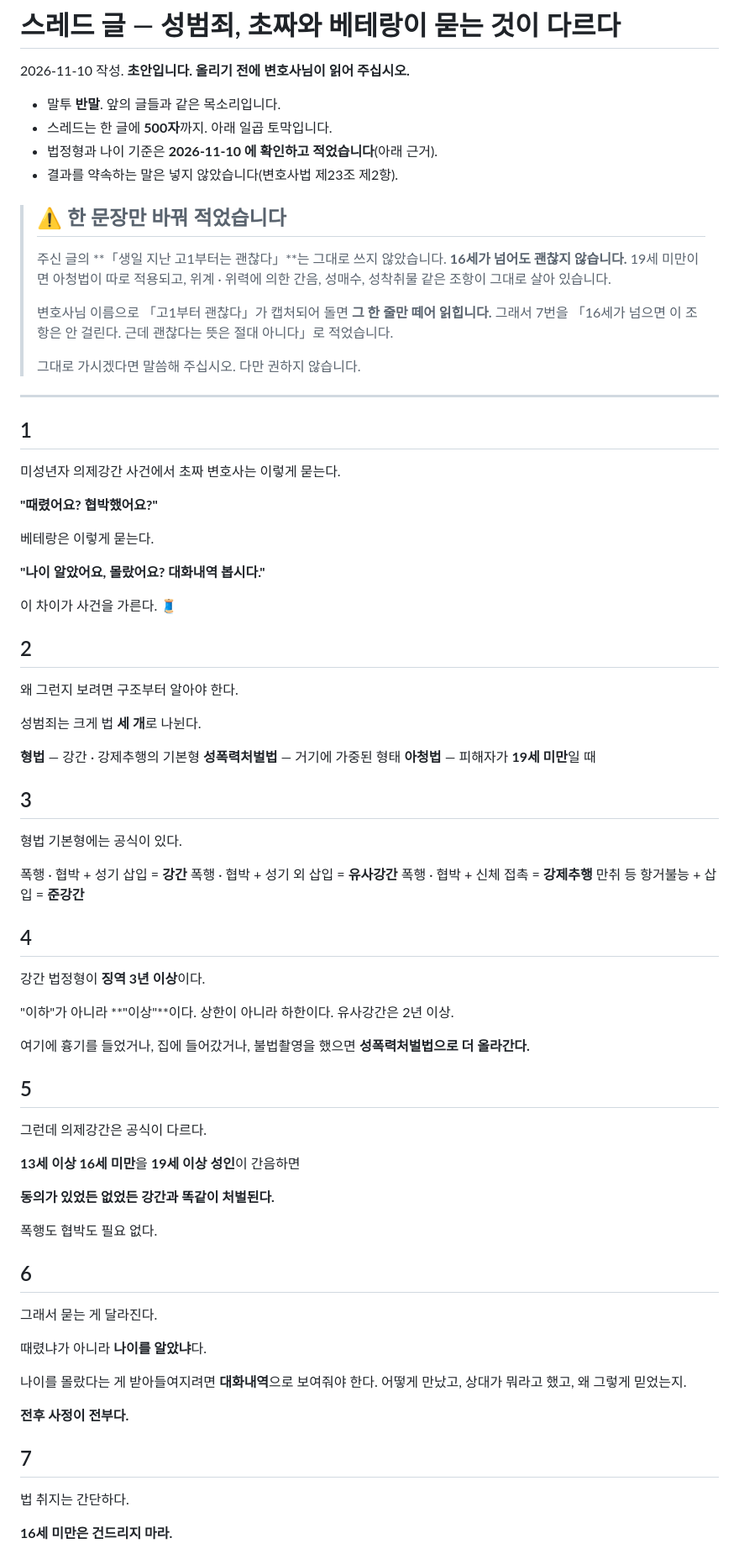
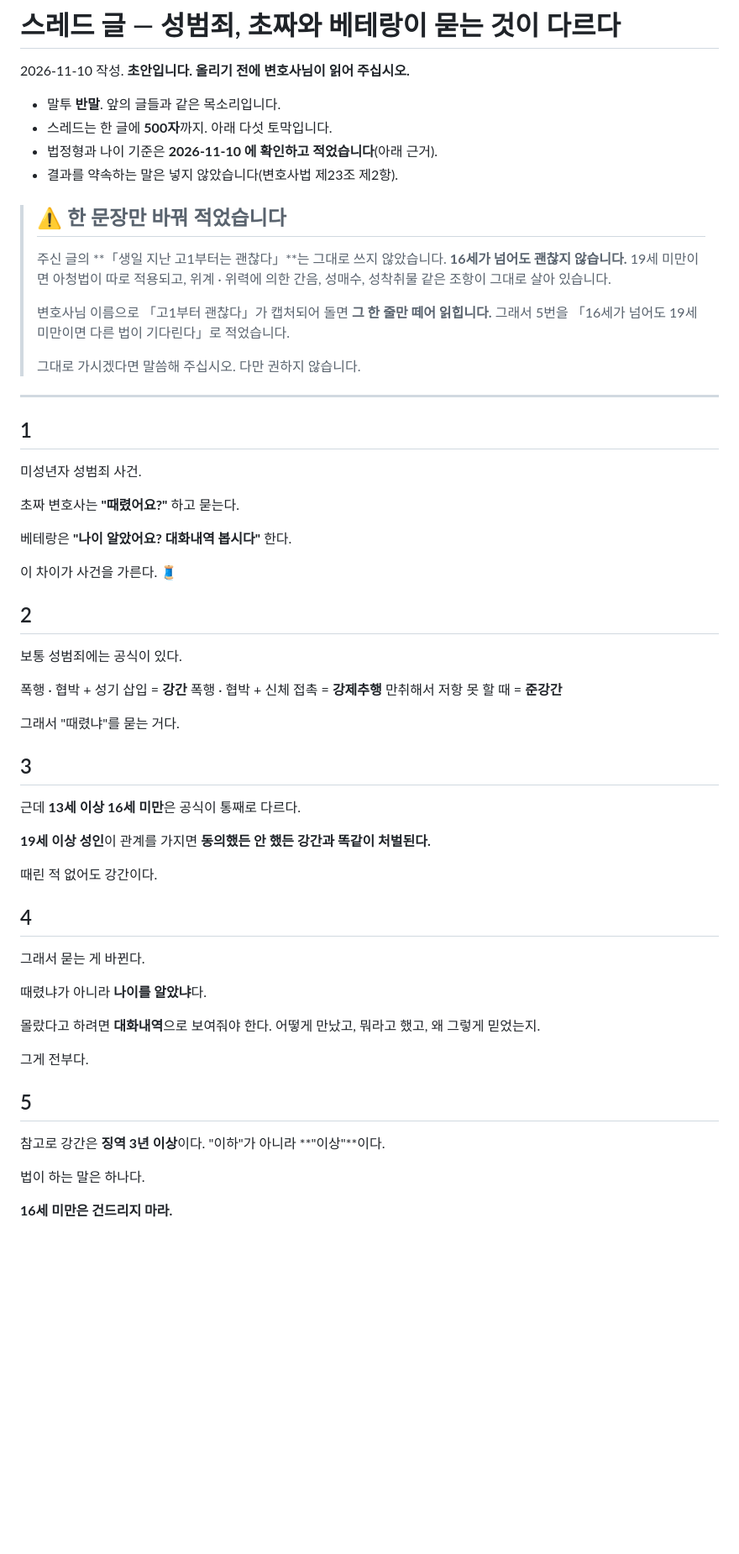
Before and after one commit to cheerleadersue-del/-, a Markdown page: docs/스레드-글-성범죄.md, the part around one of its changes. Shown at 84% size. GitHub-like rendering; blank space fills up the shorter version.

Commit message:
성범죄 스레드 글을 더 줄였다 — 일곱에서 다섯으로
법인 지시입니다. 문장을 짧게 끊고 곁가지를 걷어냈습니다.

- 법 셋(형법 · 성폭력처벌법 · 아청법) 구조 설명을 뺐습니다.
- 유사강간을 뺐습니다. 공식 셋만 남겼습니다.
- 흉기 · 주거침입 · 불법촬영 가중을 뺐습니다.
- 뺀 것은 「넣고 싶으시면」으로 따로 적어 두었습니다.
  다른 날 한 편으로 쓰셔도 됩니다.
- 법정형은 마지막 토막에 「강간은 징역 3년 이상」 하나만
  남겼습니다. 「이하가 아니라 이상」이 제일 와닿습니다.

「16세가 넘어도 괜찮지 않다」는 그대로 지켰습니다.

Co-Authored-By: Claude Opus 5 <noreply@anthropic.com>
Claude-Session: https://claude.ai/code/session_015eThqdZbP4isk4sBATbg6j

```diff
--- a/docs/스레드-글-성범죄.md
+++ b/docs/스레드-글-성범죄.md
@@ -3,7 +3,7 @@
 2026-11-10 작성. **초안입니다. 올리기 전에 변호사님이 읽어 주십시오.**
 
 - 말투 **반말**. 앞의 글들과 같은 목소리입니다.
-- 스레드는 한 글에 **500자**까지. 아래 일곱 토막입니다.
+- 스레드는 한 글에 **500자**까지. 아래 다섯 토막입니다.
 - 법정형과 나이 기준은 **2026-11-10 에 확인하고 적었습니다**(아래 근거).
 - 결과를 약속하는 말은 넣지 않았습니다(변호사법 제23조 제2항).
 
@@ -15,9 +15,8 @@
 > 성매수, 성착취물 같은 조항이 그대로 살아 있습니다.
 >
 > 변호사님 이름으로 「고1부터 괜찮다」가 캡처되어 돌면
-> **그 한 줄만 떼어 읽힙니다.** 그래서 7번을
-> 「16세가 넘으면 이 조항은 안 걸린다. 근데 괜찮다는 뜻은
-> 절대 아니다」로 적었습니다.
+> **그 한 줄만 떼어 읽힙니다.** 그래서 5번을
+> 「16세가 넘어도 19세 미만이면 다른 법이 기다린다」로 적었습니다.
 >
 > 그대로 가시겠다면 말씀해 주십시오. 다만 권하지 않습니다.
 
@@ -25,71 +24,50 @@
 
 ## 1
 
-미성년자 의제강간 사건에서
-초짜 변호사는 이렇게 묻는다.
+미성년자 성범죄 사건.
 
-**"때렸어요? 협박했어요?"**
+초짜 변호사는 **"때렸어요?"** 하고 묻는다.
 
-베테랑은 이렇게 묻는다.
-
-**"나이 알았어요, 몰랐어요? 대화내역 봅시다."**
+베테랑은 **"나이 알았어요? 대화내역 봅시다"** 한다.
 
 이 차이가 사건을 가른다. 🧵
 
 ## 2
 
-왜 그런지 보려면 구조부터 알아야 한다.
+보통 성범죄에는 공식이 있다.
 
-성범죄는 크게 법 **세 개**로 나뉜다.
+폭행 · 협박 + 성기 삽입 = **강간**
+폭행 · 협박 + 신체 접촉 = **강제추행**
+만취해서 저항 못 할 때 = **준강간**
 
-**형법** — 강간 · 강제추행의 기본형
-**성폭력처벌법** — 거기에 가중된 형태
-**아청법** — 피해자가 **19세 미만**일 때
+그래서 "때렸냐"를 묻는 거다.
 
 ## 3
 
-형법 기본형에는 공식이 있다.
+근데 **13세 이상 16세 미만**은 공식이 통째로 다르다.
 
-폭행 · 협박 + 성기 삽입 = **강간**
-폭행 · 협박 + 성기 외 삽입 = **유사강간**
-폭행 · 협박 + 신체 접촉 = **강제추행**
-만취 등 항거불능 + 삽입 = **준강간**
+**19세 이상 성인**이 관계를 가지면
+**동의했든 안 했든 강간과 똑같이 처벌된다.**
+
+때린 적 없어도 강간이다.
 
 ## 4
 
-강간 법정형이 **징역 3년 이상**이다.
+그래서 묻는 게 바뀐다.
 
-"이하"가 아니라 **"이상"**이다. 상한이 아니라 하한이다.
-유사강간은 2년 이상.
+때렸냐가 아니라 **나이를 알았냐**다.
 
-여기에 흉기를 들었거나, 집에 들어갔거나, 불법촬영을 했으면
-**성폭력처벌법으로 더 올라간다.**
+몰랐다고 하려면 **대화내역**으로 보여줘야 한다.
+어떻게 만났고, 뭐라고 했고, 왜 그렇게 믿었는지.
+
+그게 전부다.
 
 ## 5
 
-그런데 의제강간은 공식이 다르다.
+참고로 강간은 **징역 3년 이상**이다.
+"이하"가 아니라 **"이상"**이다.
 
-**13세 이상 16세 미만**을
-**19세 이상 성인**이 간음하면
-
-**동의가 있었든 없었든 강간과 똑같이 처벌된다.**
-
-폭행도 협박도 필요 없다.
-
-## 6
-
-그래서 묻는 게 달라진다.
-
-때렸냐가 아니라 **나이를 알았냐**다.
-
-나이를 몰랐다는 게 받아들여지려면 **대화내역**으로 보여줘야 한다.
-어떻게 만났고, 상대가 뭐라고 했고, 왜 그렇게 믿었는지.
-
-**전후 사정이 전부다.**
-
-## 7
-
-법 취지는 간단하다.
+법이 하는 말은 하나다.
 
 **16세 미만은 건드리지 마라.**
 
```
Also changed, not shown: other parts of docs/스레드-글-성범죄.md (+14 -4 lines).
